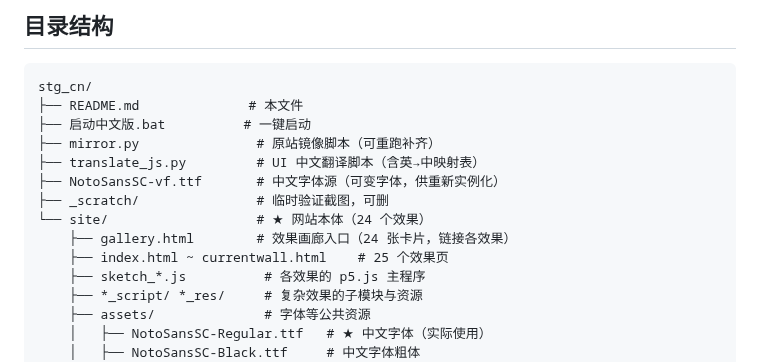
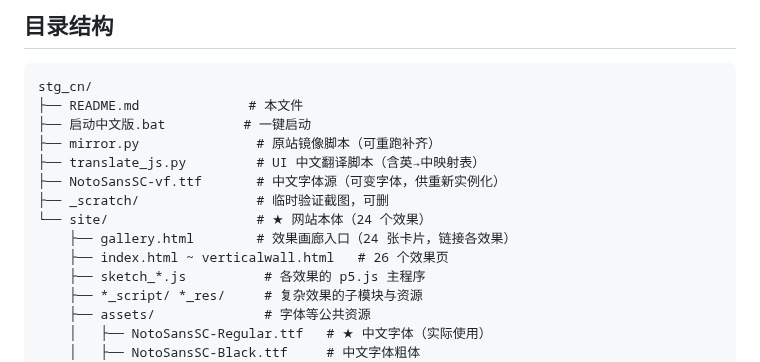
Before and after one commit to opc8838-hub/font-animation, a Markdown page: README.md, the part around the change. Rendered like a GitHub page.

Commit message:
Add Vertical Rise typography effect

```diff
--- a/README.md
+++ b/README.md
@@ -33,7 +33,7 @@ stg_cn/
 ├── _scratch/               # 临时验证截图，可删
 └── site/                   # ★ 网站本体（24 个效果）
     ├── gallery.html        # 效果画廊入口（24 张卡片，链接各效果）
-    ├── index.html ~ currentwall.html    # 25 个效果页
+    ├── index.html ~ verticalwall.html   # 26 个效果页
     ├── sketch_*.js          # 各效果的 p5.js 主程序
     ├── *_script/ *_res/     # 复杂效果的子模块与资源
     ├── assets/              # 字体等公共资源
```
Also changed, not shown: site/final_verticalwall.png (added), 5 other files.
